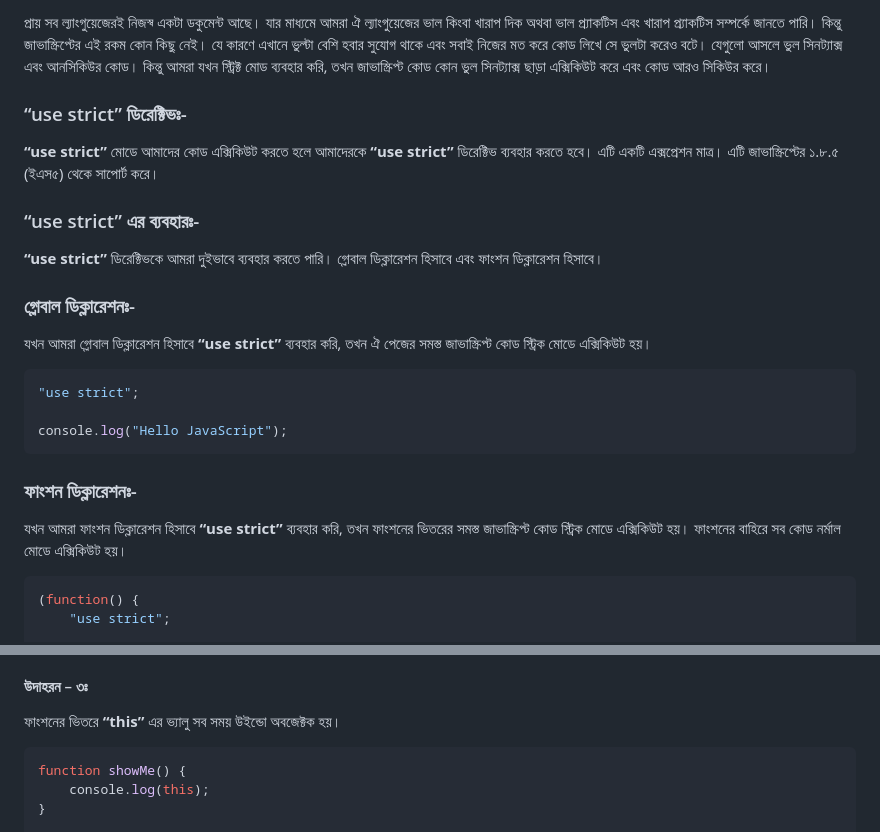
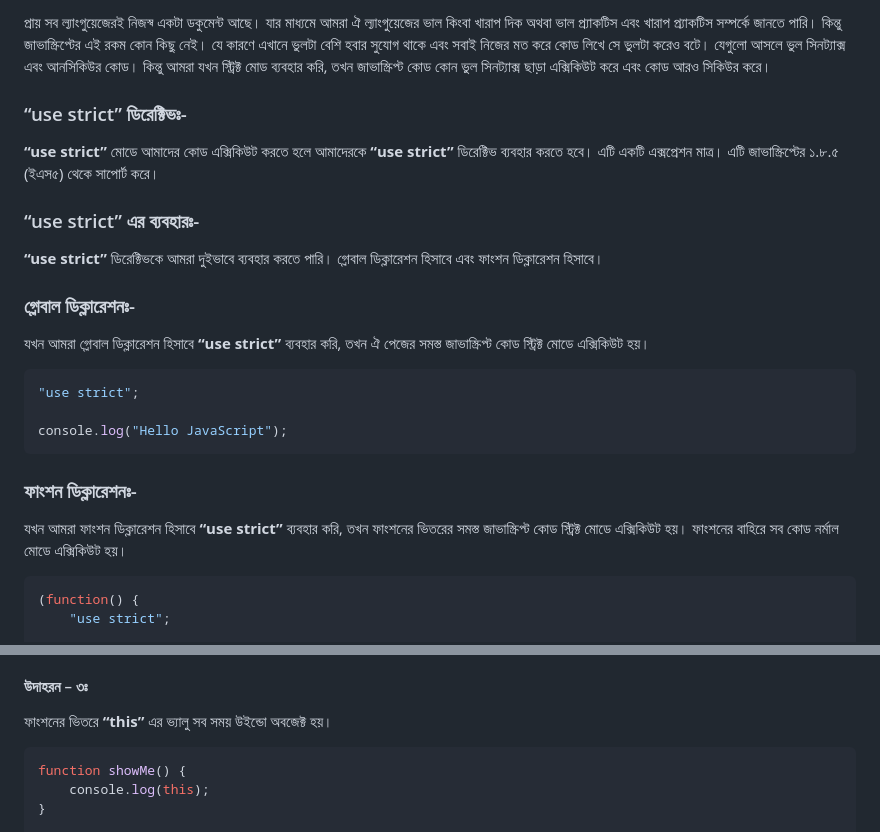
Before and after one commit to vivasoft-ltd/javascript-bootcamp, a Markdown page: basic/12. use-strict/README.md, 2 parts joined by grey strips. GitHub-like rendering.

````diff
--- a/basic/12. use-strict/README.md
+++ b/basic/12. use-strict/README.md
@@ -1,4 +1,4 @@
-প্রায় সব ল্যাংগুয়েজেরই নিজস্ব একটা ডকুমেন্ট আছে। যার মাধ্যমে আমরা ঐ ল্যাংগুয়েজের ভাল কিংবা খারাপ দিক অথবা ভাল প্র্যাকটিস এবং খারাপ প্র্যাকটিস সম্পর্কে জানতে পারি। কিন্তু জাভাস্ক্রিপ্টের এই রকম কোন কিছু নেই। যে কারণে এখানে ভুল্টা বেশি হবার সুযোগ থাকে এবং সবাই নিজের মত করে কোড লিখে সে ভুলটা করেও বটে। যেগুলো আসলে ভুল সিনট্যাক্স এবং আনসিকিউর কোড। কিন্তু আমরা যখন স্ট্রিক্ট মোড  ব্যবহার করি, তখন জাভাস্ক্রিপ্ট কোড কোন ভুল সিনট্যাক্স ছাড়া এক্সিকিউট করে এবং কোড আরও সিকিউর করে।
+প্রায় সব ল্যাংগুয়েজেরই নিজস্ব একটা ডকুমেন্ট আছে। যার মাধ্যমে আমরা ঐ ল্যাংগুয়েজের ভাল কিংবা খারাপ দিক অথবা ভাল প্র্যাকটিস এবং খারাপ প্র্যাকটিস সম্পর্কে জানতে পারি। কিন্তু জাভাস্ক্রিপ্টের এই রকম কোন কিছু নেই। যে কারণে এখানে ভুলটা বেশি হবার সুযোগ থাকে এবং সবাই নিজের মত করে কোড লিখে সে ভুলটা করেও বটে। যেগুলো আসলে ভুল সিনট্যাক্স এবং আনসিকিউর কোড। কিন্তু আমরা যখন স্ট্রিক্ট মোড  ব্যবহার করি, তখন জাভাস্ক্রিপ্ট কোড কোন ভুল সিনট্যাক্স ছাড়া এক্সিকিউট করে এবং কোড আরও সিকিউর করে।
 
 ### “use strict” ডিরেক্টিভঃ-
 **“use strict”** মোডে আমাদের কোড এক্সিকিউট করতে হলে আমাদেরকে **“use strict”** ডিরেক্টিভ ব্যবহার করতে হবে। এটি একটি এক্সপ্রেশন মাত্র। এটি জাভাস্ক্রিপ্টের ১.৮.৫ (ইএস৫) থেকে সাপোর্ট করে।
@@ -7,7 +7,7 @@
 **“use strict”** ডিরেক্টিভকে আমরা দুইভাবে ব্যবহার করতে পারি। গ্লোবাল ডিক্লারেশন হিসাবে এবং ফাংশন ডিক্লারেশন হিসাবে।
 
 ### গ্লোবাল ডিক্লারেশনঃ-
-যখন আমরা গ্লোবাল ডিক্লারেশন হিসাবে **“use strict”** ব্যবহার করি, তখন ঐ পেজের সমস্ত জাভাস্ক্রিপ্ট কোড স্ট্রিক মোডে এক্সিকিউট হয়।
+যখন আমরা গ্লোবাল ডিক্লারেশন হিসাবে **“use strict”** ব্যবহার করি, তখন ঐ পেজের সমস্ত জাভাস্ক্রিপ্ট কোড স্ট্রিক্ট মোডে এক্সিকিউট হয়।
 
 ```js
 "use strict";
@@ -16,7 +16,7 @@ console.log("Hello JavaScript");
 ```
 
 ### ফাংশন ডিক্লারেশনঃ-
-যখন আমরা ফাংশন ডিক্লারেশন হিসাবে **“use strict”** ব্যবহার করি, তখন ফাংশনের ভিতরের সমস্ত জাভাস্ক্রিপ্ট কোড স্ট্রিক মোডে এক্সিকিউট হয়। ফাংশনের বাহিরে সব কোড নর্মাল মোডে এক্সিকিউট হয়।
+যখন আমরা ফাংশন ডিক্লারেশন হিসাবে **“use strict”** ব্যবহার করি, তখন ফাংশনের ভিতরের সমস্ত জাভাস্ক্রিপ্ট কোড স্ট্রিক্ট মোডে এক্সিকিউট হয়। ফাংশনের বাহিরে সব কোড নর্মাল মোডে এক্সিকিউট হয়।
 
 ```js
 (function() {
@@ -78,7 +78,7 @@ console.log(let); // Uncaught SyntaxError: Unexpected strict mode reserved word
 - protected
 
 #### উদাহরন – ৩ঃ
-ফাংশনের ভিতরে **“this”** এর ভ্যালু সব সময় উইন্ডো অবজেক্টক হয়।
+ফাংশনের ভিতরে **“this”** এর ভ্যালু সব সময় উইন্ডো অবজেক্ট হয়।
 
 ```js
 function showMe() {
````
Also changed, not shown: basic/11. debouncing-and-throttling/README.md (+10 -10 lines), basic/13. iife-in-javascript/README.md (+2 -2 lines).
